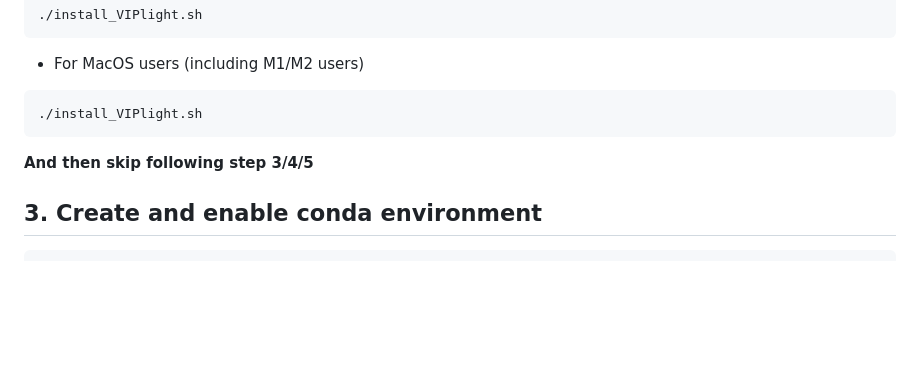
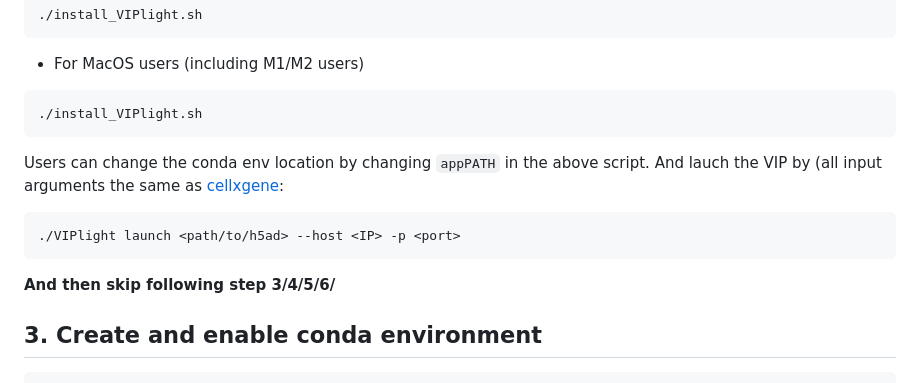
Before and after one commit to interactivereport/cellxgene_VIP, a Markdown page: README.md, the part around the change. Drawn GitHub-style; blank space fills up the shorter version.

Commit message:
VIPlight installation

````diff
--- a/README.md
+++ b/README.md
@@ -46,7 +46,12 @@ Clone the repo to your local,
 ```
 ./install_VIPlight.sh
 ```
-**And then skip following step 3/4/5**
+Users can change the conda env location by changing ```appPATH``` in the above script.
+And lauch the VIP by (all input arguments the same as [cellxgene](https://github.com/chanzuckerberg/cellxgene):
+```
+./VIPlight launch <path/to/h5ad> --host <IP> -p <port>
+```
+**And then skip following step 3/4/5/6/**
 
 ## 3. Create and enable conda environment
 ``` bash
````
